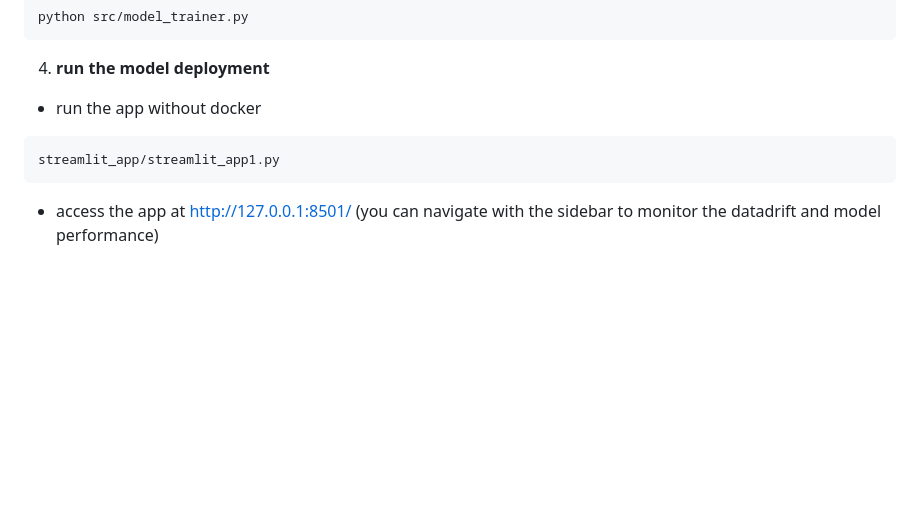
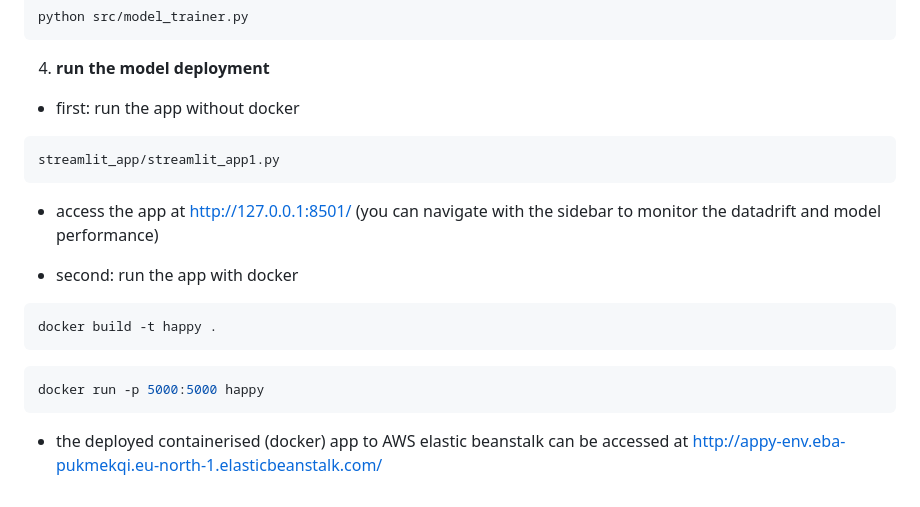
Before and after one commit to Romuald86github/happiness_prediction, a Markdown page: README.md, the part around the change. GitHub-like rendering; blank space fills up the shorter version.

````diff
--- a/README.md
+++ b/README.md
@@ -150,8 +150,17 @@ python src/model_trainer.py
 
 4. **run the model deployment**
 
-- run the app without docker
+- first: run the app without docker
 ```bash
 streamlit_app/streamlit_app1.py
 ```
 - access the app at http://127.0.0.1:8501/ (you can navigate with the sidebar to monitor the datadrift and model performance)
+
+- second: run the app with docker
+```bash
+docker build -t happy .
+```
+```bash
+docker run -p 5000:5000 happy
+```
+- the deployed containerised (docker) app to AWS elastic beanstalk can be accessed at http://appy-env.eba-pukmekqi.eu-north-1.elasticbeanstalk.com/
````
